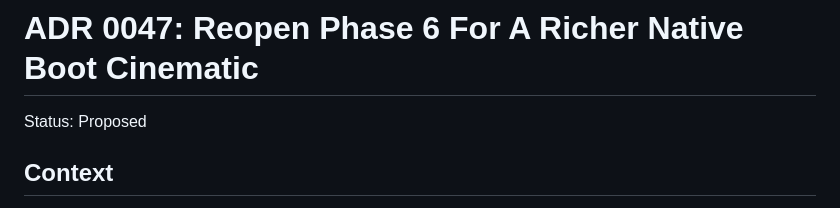
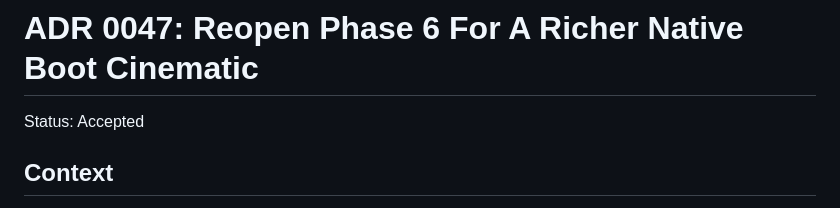
Before and after one commit to craigCODA/pythos, a Markdown page: docs/decisions/0047-reopen-phase-6-native-cinematic.md, the part around the change. Drawn GitHub-style.

Commit message:
docs: accept ADR 0047 and add native cinematic enhancement plan

```diff
--- a/docs/decisions/0047-reopen-phase-6-native-cinematic.md
+++ b/docs/decisions/0047-reopen-phase-6-native-cinematic.md
@@ -1,6 +1,6 @@
 # ADR 0047: Reopen Phase 6 For A Richer Native Boot Cinematic
 
-Status: Proposed
+Status: Accepted
 
 ## Context
 
```
Also changed, not shown: 1 other file.
